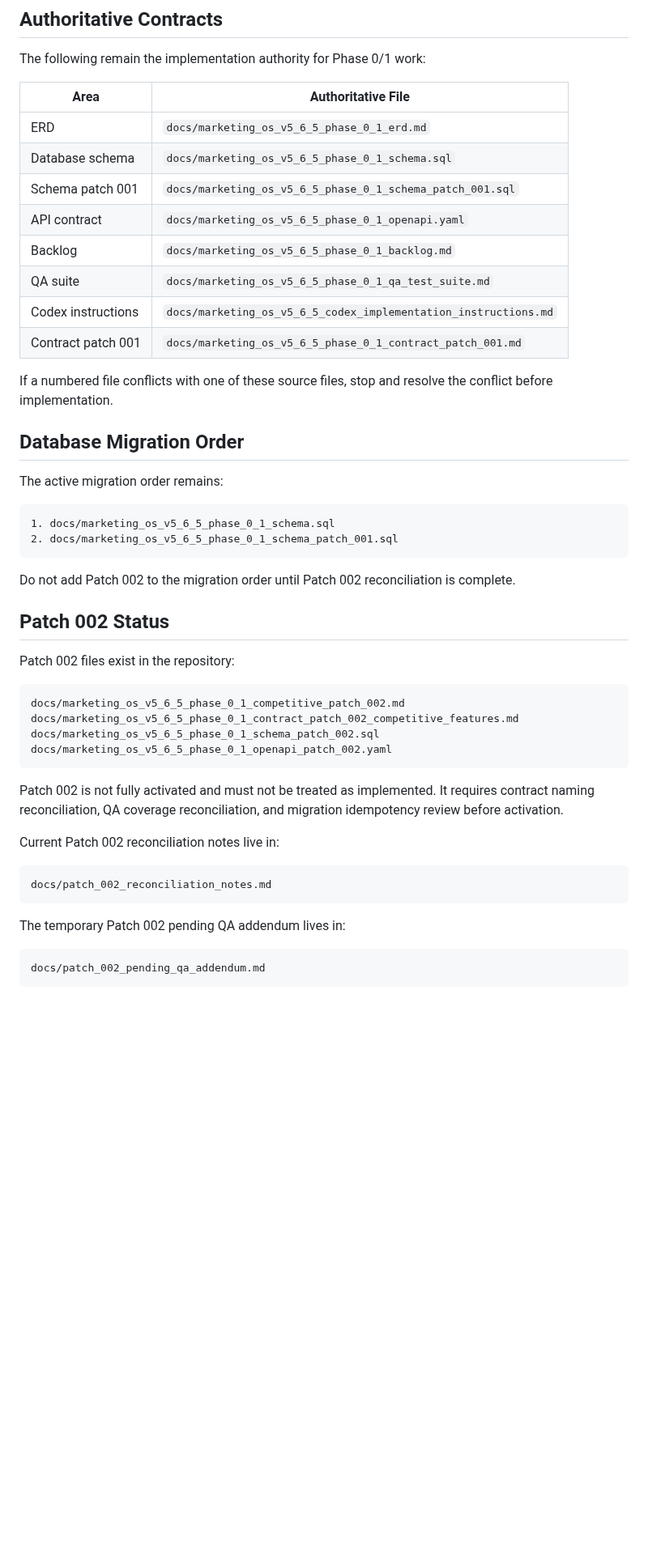
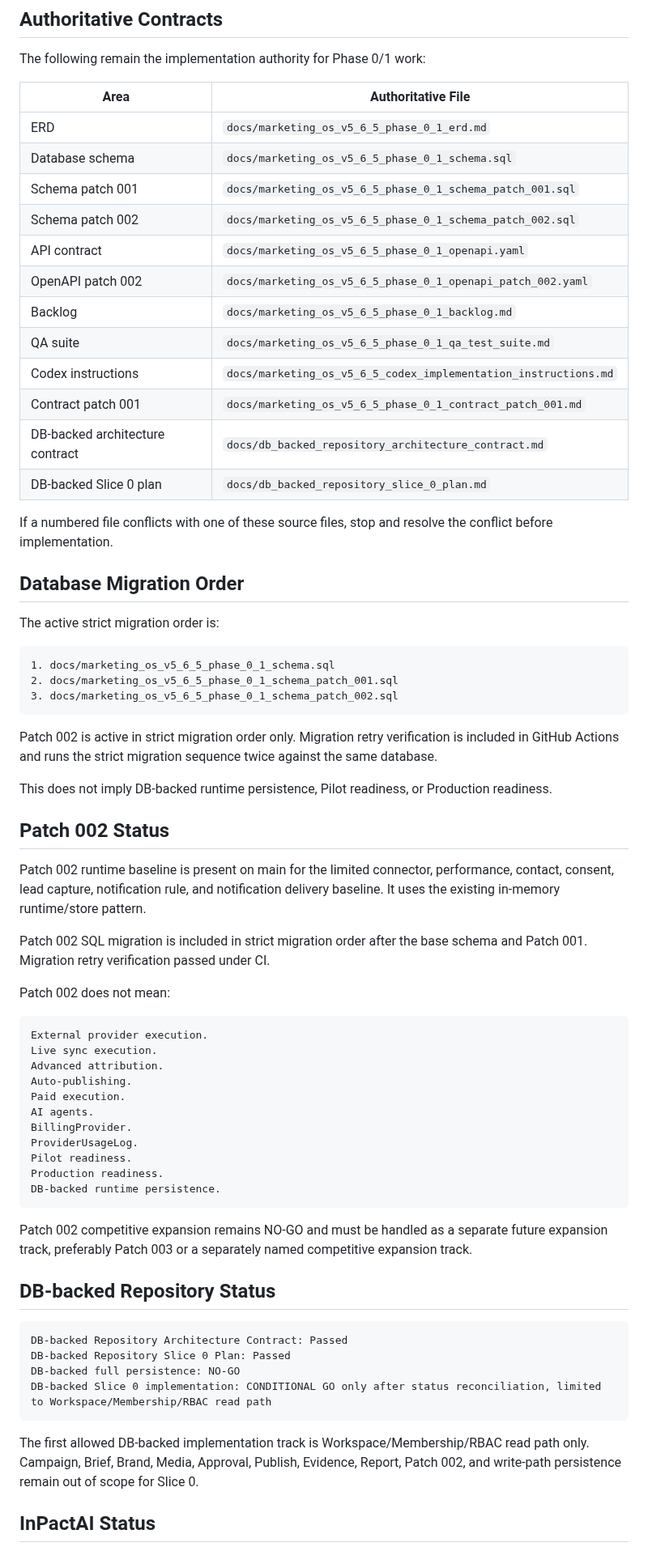
Before and after one commit to henter36/marketing-os, a Markdown page: README.md, the part around one of its changes. Shown at 81% size. Drawn GitHub-style; blank space fills up the shorter version.

Commit message:
Reconcile README status after Patch 002

````diff
--- a/README.md
+++ b/README.md
@@ -121,47 +143,66 @@ The following remain the implementation authority for Phase 0/1 work:
 | ERD | `docs/marketing_os_v5_6_5_phase_0_1_erd.md` |
 | Database schema | `docs/marketing_os_v5_6_5_phase_0_1_schema.sql` |
 | Schema patch 001 | `docs/marketing_os_v5_6_5_phase_0_1_schema_patch_001.sql` |
+| Schema patch 002 | `docs/marketing_os_v5_6_5_phase_0_1_schema_patch_002.sql` |
 | API contract | `docs/marketing_os_v5_6_5_phase_0_1_openapi.yaml` |
+| OpenAPI patch 002 | `docs/marketing_os_v5_6_5_phase_0_1_openapi_patch_002.yaml` |
 | Backlog | `docs/marketing_os_v5_6_5_phase_0_1_backlog.md` |
 | QA suite | `docs/marketing_os_v5_6_5_phase_0_1_qa_test_suite.md` |
 | Codex instructions | `docs/marketing_os_v5_6_5_codex_implementation_instructions.md` |
 | Contract patch 001 | `docs/marketing_os_v5_6_5_phase_0_1_contract_patch_001.md` |
+| DB-backed architecture contract | `docs/db_backed_repository_architecture_contract.md` |
+| DB-backed Slice 0 plan | `docs/db_backed_repository_slice_0_plan.md` |
 
 If a numbered file conflicts with one of these source files, stop and resolve the conflict before implementation.
 
 ## Database Migration Order
 
-The active migration order remains:
+The active strict migration order is:
 
 ```text
 1. docs/marketing_os_v5_6_5_phase_0_1_schema.sql
 2. docs/marketing_os_v5_6_5_phase_0_1_schema_patch_001.sql
+3. docs/marketing_os_v5_6_5_phase_0_1_schema_patch_002.sql
 ```
 
-Do not add Patch 002 to the migration order until Patch 002 reconciliation is complete.
+Patch 002 is active in strict migration order only. Migration retry verification is included in GitHub Actions and runs the strict migration sequence twice against the same database.
+
+This does not imply DB-backed runtime persistence, Pilot readiness, or Production readiness.
 
 ## Patch 002 Status
 
-Patch 002 files exist in the repository:
+Patch 002 runtime baseline is present on main for the limited connector, performance, contact, consent, lead capture, notification rule, and notification delivery baseline. It uses the existing in-memory runtime/store pattern.
+
+Patch 002 SQL migration is included in strict migration order after the base schema and Patch 001. Migration retry verification passed under CI.
+
+Patch 002 does not mean:
 
 ```text
-docs/marketing_os_v5_6_5_phase_0_1_competitive_patch_002.md
-docs/marketing_os_v5_6_5_phase_0_1_contract_patch_002_competitive_features.md
-docs/marketing_os_v5_6_5_phase_0_1_schema_patch_002.sql
-docs/marketing_os_v5_6_5_phase_0_1_openapi_patch_002.yaml
+External provider execution.
+Live sync execution.
+Advanced attribution.
+Auto-publishing.
+Paid execution.
+AI agents.
+BillingProvider.
+ProviderUsageLog.
+Pilot readiness.
+Production readiness.
+DB-backed runtime persistence.
 ```
 
-Patch 002 is not fully activated and must not be treated as implemented. It requires contract naming reconciliation, QA coverage reconciliation, and migration idempotency review before activation.
+Patch 002 competitive expansion remains NO-GO and must be handled as a separate future expansion track, preferably Patch 003 or a separately named competitive expansion track.
 
-Current Patch 002 reconciliation notes live in:
+## DB-backed Repository Status
 
 ```text
-docs/patch_002_reconciliation_notes.md
+DB-backed Repository Architecture Contract: Passed
+DB-backed Repository Slice 0 Plan: Passed
+DB-backed full persistence: NO-GO
+DB-backed Slice 0 implementation: CONDITIONAL GO only after status reconciliation, limited to Workspace/Membership/RBAC read path
 ```
 
-The temporary Patch 002 pending QA addendum lives in:
+The first allowed DB-backed implementation track is Workspace/Membership/RBAC read path only. Campaign, Brief, Brand, Media, Approval, Publish, Evidence, Report, Patch 002, and write-path persistence remain out of scope for Slice 0.
 
-```text
-docs/patch_002_pending_qa_addendum.md
-```
+## InPactAI Status
 
````
Also changed, not shown: other parts of README.md (+37 -14 lines).
